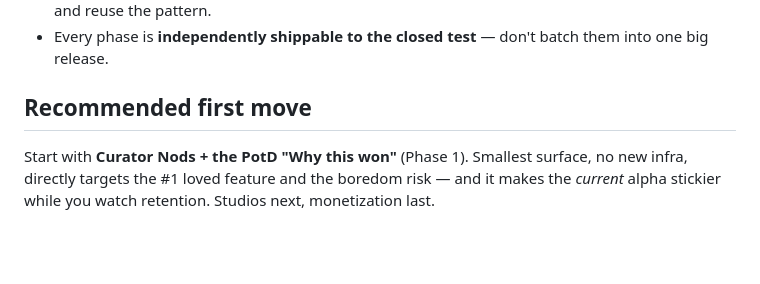
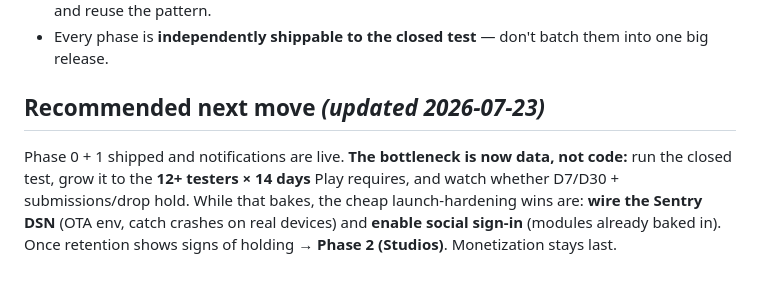
Before and after one commit to dhanmina/piqa, a Markdown page: docs/build-roadmap.md, the part around one of its changes. Drawn GitHub-style; blank space fills up the shorter version.

```diff
--- a/docs/build-roadmap.md
+++ b/docs/build-roadmap.md
@@ -83,5 +99,5 @@ Monetization is **post-retention** (spec §17 + monetization plan). Build the fe
 - **Nods (1)** and **studio standing (2b)** both read voting/results data — build the Nods schema first and reuse the pattern.
 - Every phase is **independently shippable to the closed test** — don't batch them into one big release.
 
-## Recommended first move
-Start with **Curator Nods + the PotD "Why this won"** (Phase 1). Smallest surface, no new infra, directly targets the #1 loved feature and the boredom risk — and it makes the *current* alpha stickier while you watch retention. Studios next, monetization last.
+## Recommended next move *(updated 2026-07-23)*
+Phase 0 + 1 shipped and notifications are live. **The bottleneck is now data, not code:** run the closed test, grow it to the **12+ testers × 14 days** Play requires, and watch whether D7/D30 + submissions/drop hold. While that bakes, the cheap launch-hardening wins are: **wire the Sentry DSN** (OTA env, catch crashes on real devices) and **enable social sign-in** (modules already baked in). Once retention shows signs of holding → **Phase 2 (Studios)**. Monetization stays last.
```
Also changed, not shown: other parts of docs/build-roadmap.md (+30 -14 lines).
